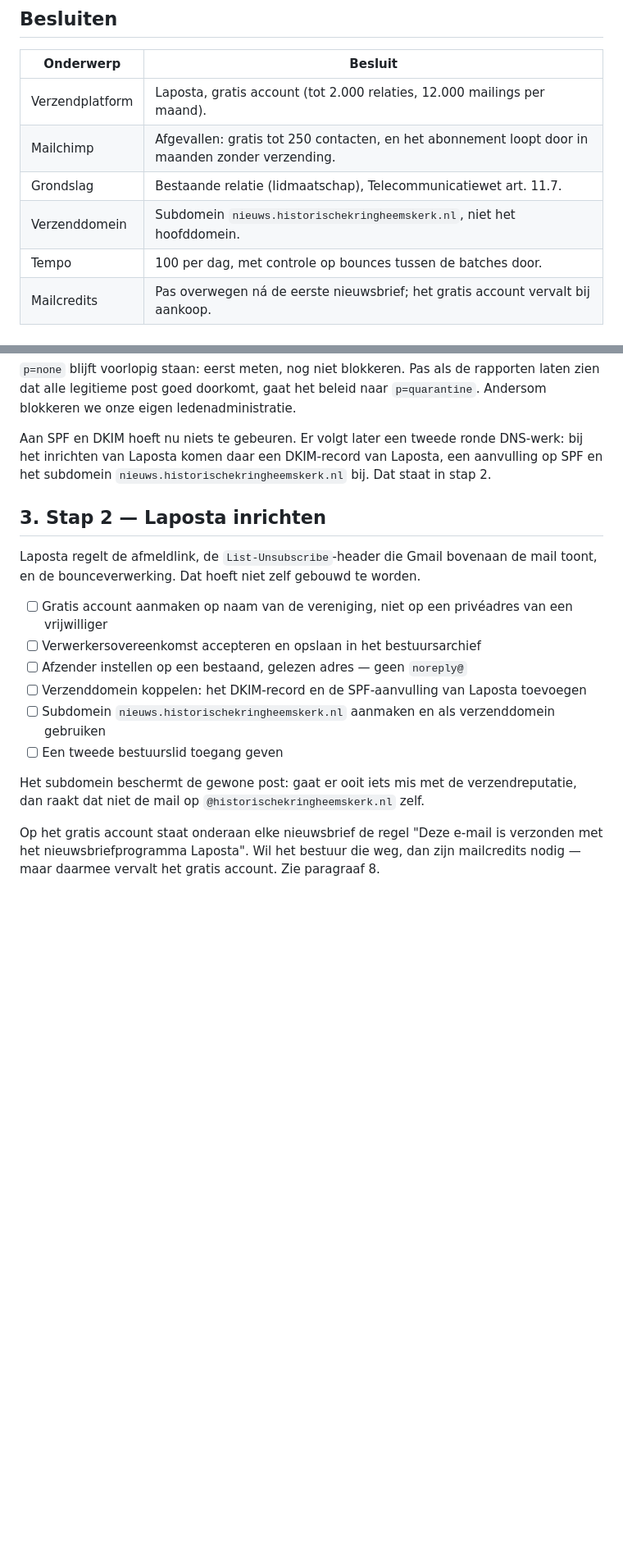
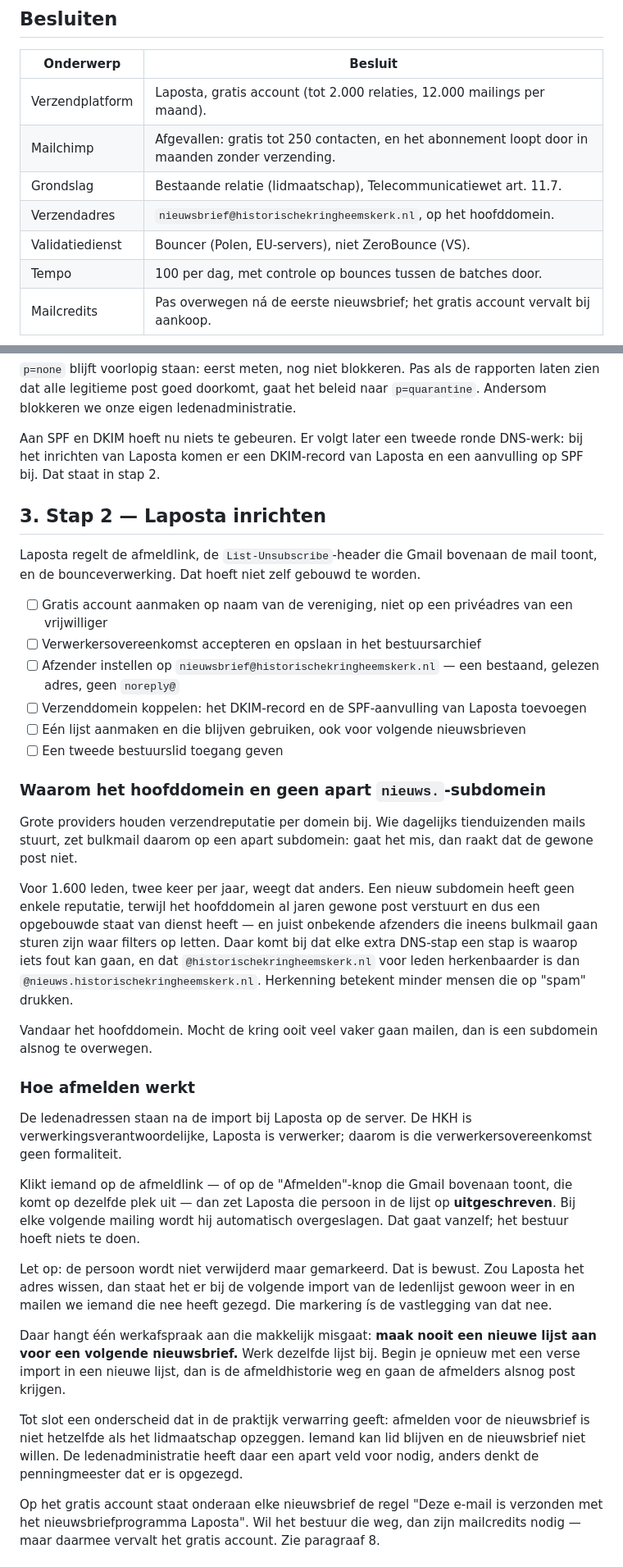
Before and after one commit to robbertvdzon/hkh, a Markdown page: docs/nieuwsbrief-stappenplan.md, 2 parts joined by grey strips. Shown at 82% size. Rendered like a GitHub page; blank space fills up the shorter version.

Commit message:
docs: hoofddomein als verzendadres, afmeldwerking en Bouncer [skip ci]
Het aparte verzendsubdomein gaat eruit. Dat advies komt van verzenders met
dagelijks tienduizenden mails; voor 1.600 leden twee keer per jaar weegt het
ontbreken van reputatie op een nieuw subdomein zwaarder, en is het hoofddomein
voor leden herkenbaarder. Verzendadres wordt nieuwsbrief@historischekringheemskerk.nl.

Verder toegevoegd: hoe afmelden bij Laposta werkt (markering in plaats van
verwijdering, en de werkafspraak om dezelfde lijst te blijven gebruiken zodat
de afmeldhistorie niet verdwijnt), plus het onderscheid tussen afmelden en
opzeggen. De validatiedienst is vastgezet op Bouncer in plaats van "Bouncer of
ZeroBounce", met uitleg over spam traps en een vinkje voor de bijbehorende
verwerkersovereenkomst.

Co-Authored-By: Claude Opus 5 <noreply@anthropic.com>

```diff
--- a/docs/nieuwsbrief-stappenplan.md
+++ b/docs/nieuwsbrief-stappenplan.md
@@ -14,7 +14,8 @@ Een afvinkbare versie van dit document staat als artifact op
 | Verzendplatform | Laposta, gratis account (tot 2.000 relaties, 12.000 mailings per maand). |
 | Mailchimp | Afgevallen: gratis tot 250 contacten, en het abonnement loopt door in maanden zonder verzending. |
 | Grondslag | Bestaande relatie (lidmaatschap), Telecommunicatiewet art. 11.7. |
-| Verzenddomein | Subdomein `nieuws.historischekringheemskerk.nl`, niet het hoofddomein. |
+| Verzendadres | `nieuwsbrief@historischekringheemskerk.nl`, op het hoofddomein. |
+| Validatiedienst | Bouncer (Polen, EU-servers), niet ZeroBounce (VS). |
 | Tempo | 100 per dag, met controle op bounces tussen de batches door. |
 | Mailcredits | Pas overwegen ná de eerste nieuwsbrief; het gratis account vervalt bij aankoop. |
 
@@ -113,8 +113,8 @@ dat alle legitieme post goed doorkomt, gaat het beleid naar `p=quarantine`. Ande
 onze eigen ledenadministratie.
 
 Aan SPF en DKIM hoeft nu niets te gebeuren. Er volgt later een tweede ronde DNS-werk: bij het
-inrichten van Laposta komen daar een DKIM-record van Laposta, een aanvulling op SPF en het
-subdomein `nieuws.historischekringheemskerk.nl` bij. Dat staat in stap 2.
+inrichten van Laposta komen er een DKIM-record van Laposta en een aanvulling op SPF bij. Dat
+staat in stap 2.
 
 ## 3. Stap 2 — Laposta inrichten
 
@@ -123,13 +123,48 @@ de bounceverwerking. Dat hoeft niet zelf gebouwd te worden.
 
 - [ ] Gratis account aanmaken op naam van de vereniging, niet op een privéadres van een vrijwilliger
 - [ ] Verwerkersovereenkomst accepteren en opslaan in het bestuursarchief
-- [ ] Afzender instellen op een bestaand, gelezen adres — geen `noreply@`
+- [ ] Afzender instellen op `nieuwsbrief@historischekringheemskerk.nl` — een bestaand, gelezen adres,
+      geen `noreply@`
 - [ ] Verzenddomein koppelen: het DKIM-record en de SPF-aanvulling van Laposta toevoegen
-- [ ] Subdomein `nieuws.historischekringheemskerk.nl` aanmaken en als verzenddomein gebruiken
+- [ ] Eén lijst aanmaken en die blijven gebruiken, ook voor volgende nieuwsbrieven
 - [ ] Een tweede bestuurslid toegang geven
 
-Het subdomein beschermt de gewone post: gaat er ooit iets mis met de verzendreputatie, dan raakt
-dat niet de mail op `@historischekringheemskerk.nl` zelf.
+### Waarom het hoofddomein en geen apart `nieuws.`-subdomein
+
+Grote providers houden verzendreputatie per domein bij. Wie dagelijks tienduizenden mails stuurt,
+zet bulkmail daarom op een apart subdomein: gaat het mis, dan raakt dat de gewone post niet.
+
+Voor 1.600 leden, twee keer per jaar, weegt dat anders. Een nieuw subdomein heeft geen enkele
+reputatie, terwijl het hoofddomein al jaren gewone post verstuurt en dus een opgebouwde staat van
+dienst heeft — en juist onbekende afzenders die ineens bulkmail gaan sturen zijn waar filters op
+letten. Daar komt bij dat elke extra DNS-stap een stap is waarop iets fout kan gaan, en dat
+`@historischekringheemskerk.nl` voor leden herkenbaarder is dan `@nieuws.historischekringheemskerk.nl`.
+Herkenning betekent minder mensen die op "spam" drukken.
+
+Vandaar het hoofddomein. Mocht de kring ooit veel vaker gaan mailen, dan is een subdomein alsnog
+te overwegen.
+
+### Hoe afmelden werkt
+
+De ledenadressen staan na de import bij Laposta op de server. De HKH is verwerkingsverantwoordelijke,
+Laposta is verwerker; daarom is die verwerkersovereenkomst geen formaliteit.
+
+Klikt iemand op de afmeldlink — of op de "Afmelden"-knop die Gmail bovenaan toont, die komt op
+dezelfde plek uit — dan zet Laposta die persoon in de lijst op **uitgeschreven**. Bij elke volgende
+mailing wordt hij automatisch overgeslagen. Dat gaat vanzelf; het bestuur hoeft niets te doen.
+
+Let op: de persoon wordt niet verwijderd maar gemarkeerd. Dat is bewust. Zou Laposta het adres
+wissen, dan staat het er bij de volgende import van de ledenlijst gewoon weer in en mailen we
+iemand die nee heeft gezegd. Die markering ís de vastlegging van dat nee.
+
+Daar hangt één werkafspraak aan die makkelijk misgaat: **maak nooit een nieuwe lijst aan voor een
+volgende nieuwsbrief.** Werk dezelfde lijst bij. Begin je opnieuw met een verse import in een nieuwe
+lijst, dan is de afmeldhistorie weg en gaan de afmelders alsnog post krijgen.
+
+Tot slot een onderscheid dat in de praktijk verwarring geeft: afmelden voor de nieuwsbrief is niet
+hetzelfde als het lidmaatschap opzeggen. Iemand kan lid blijven en de nieuwsbrief niet willen. De
+ledenadministratie heeft daar een apart veld voor nodig, anders denkt de penningmeester dat er is
+opgezegd.
 
 Op het gratis account staat onderaan elke nieuwsbrief de regel "Deze e-mail is verzonden met het
 nieuwsbriefprogramma Laposta". Wil het bestuur die weg, dan zijn mailcredits nodig — maar
```
Also changed, not shown: other parts of docs/nieuwsbrief-stappenplan.md (+25 -4 lines).
